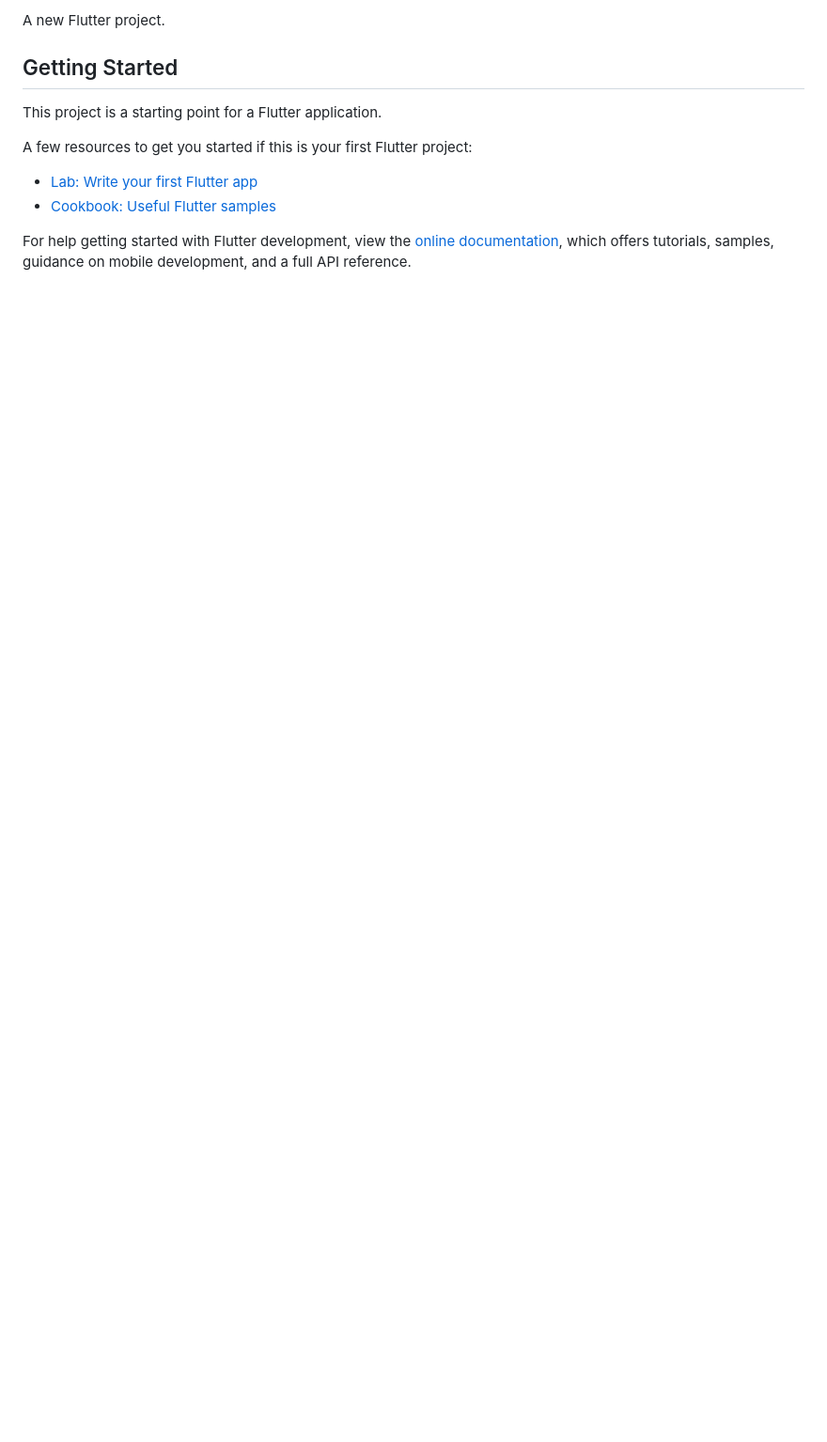
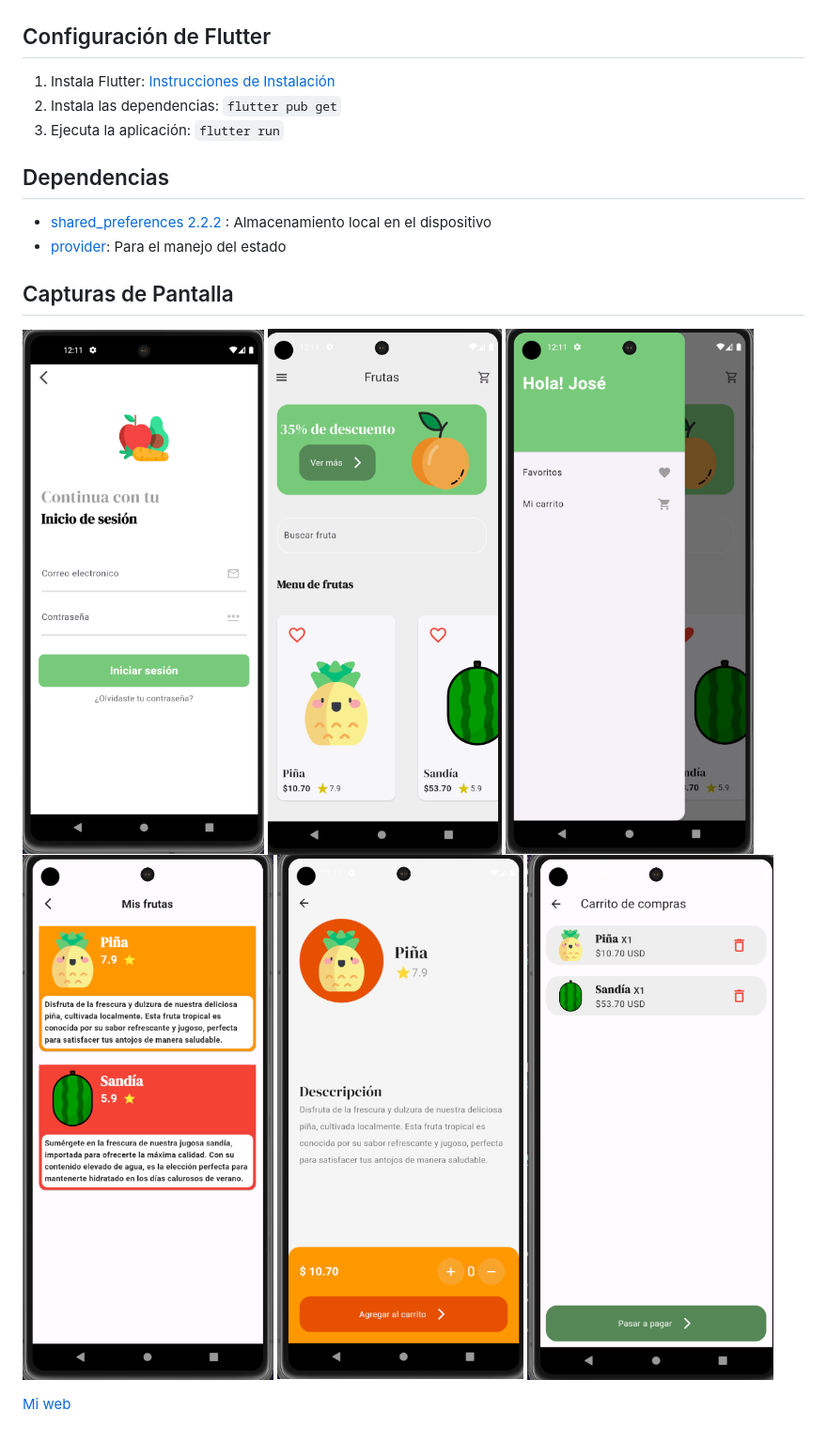
Before and after one commit to JoseAle19/Fruit-App, a Markdown page: README.md, the part around one of its changes. Shown at 94% size. GitHub-like rendering; pictures changed too: caps/1.png (added), caps/2.png (added), caps/3.png (added); blank space fills up the shorter version.

```diff
--- a/README.md
+++ b/README.md
@@ -2,15 +2,26 @@
 
-A new Flutter project.
 
-## Getting Started
 
-This project is a starting point for a Flutter application.
+## Configuración de Flutter
+1. Instala Flutter: [Instrucciones de Instalación](https://flutter.dev/docs/get-started/install)
+2. Instala las dependencias: `flutter pub get`
+3. Ejecuta la aplicación: `flutter run`
 
-A few resources to get you started if this is your first Flutter project:
 
-- [Lab: Write your first Flutter app](https://docs.flutter.dev/get-started/codelab)
-- [Cookbook: Useful Flutter samples](https://docs.flutter.dev/cookbook)
+## Dependencias
+- [shared_preferences 2.2.2 ](https://pub.dev/packages/shared_preferences): Almacenamiento local en el dispositivo
+- [provider](https://pub.dev/packages/provider): Para el manejo del estado
 
-For help getting started with Flutter development, view the
-[online documentation](https://docs.flutter.dev/), which offers tutorials,
-samples, guidance on mobile development, and a full API reference.
+
+
+## Capturas de Pantalla
+![Inicio de Sesión](/caps/1.png)
+![Inicio de la apliación](/caps/2.png)
+![Menu de la aplicación](/caps/3.png)
+![Frutas/Comida favoritas](/caps/4.png)
+![Descripción de las frutas](/caps/5.png)
+![Carrito de compras](/caps/6.png)
+
+
+
+[Mi web](https://joseale.netlify.app/)
```
Also changed, not shown: other parts of README.md (+1 -1 lines).
